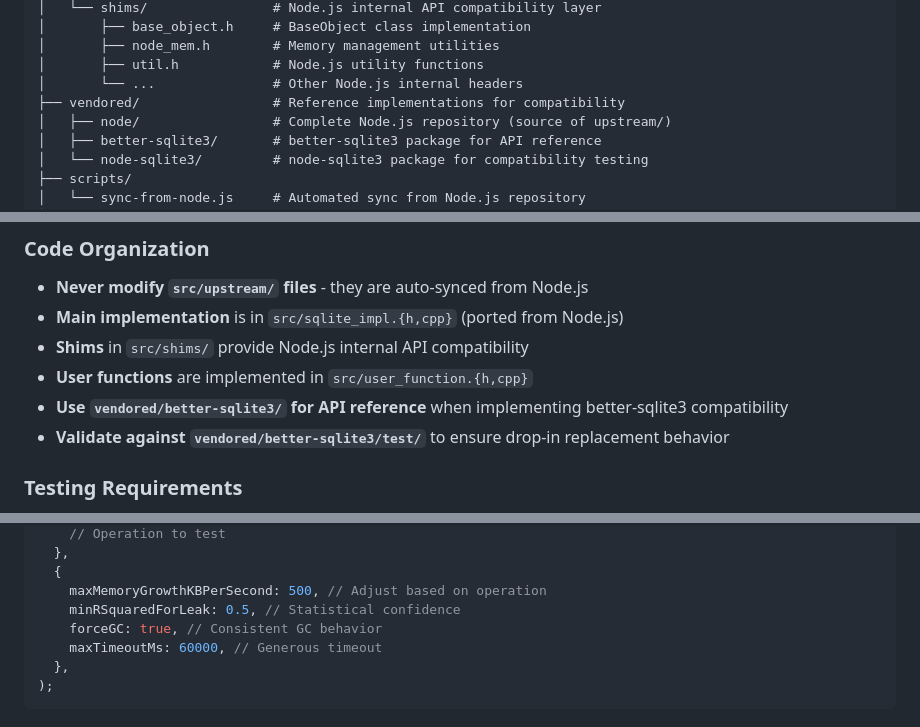
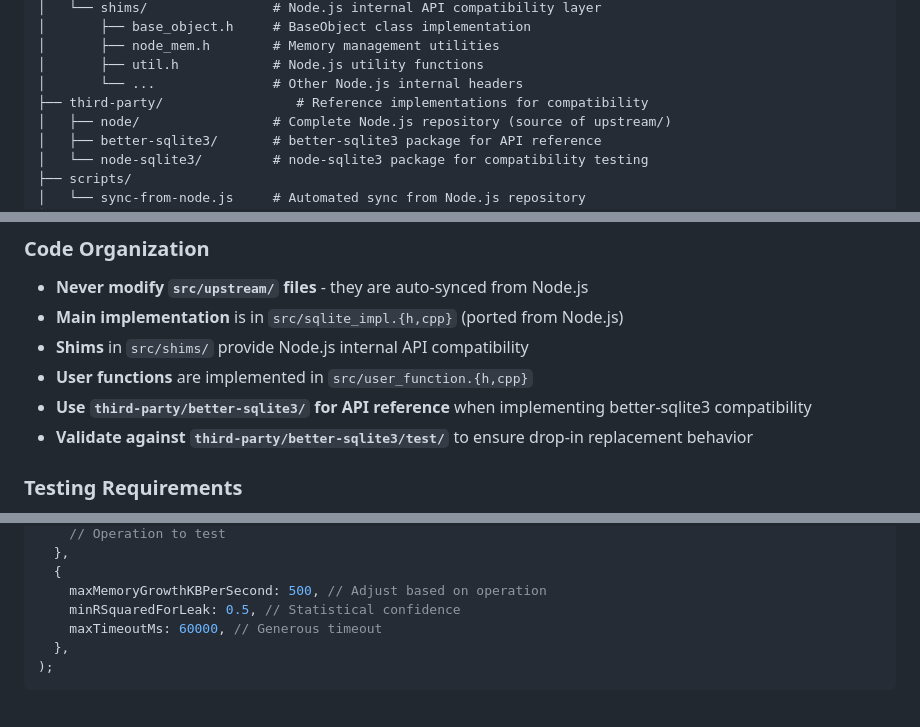
Before and after one commit to photostructure/node-sqlite, a Markdown page: CLAUDE.md, 3 parts joined by grey strips. Rendered like a GitHub page.

```diff
--- a/CLAUDE.md
+++ b/CLAUDE.md
@@ -62,7 +62,7 @@ node-sqlite/
 │       ├── node_mem.h        # Memory management utilities
 │       ├── util.h            # Node.js utility functions
 │       └── ...               # Other Node.js internal headers
-├── vendored/                 # Reference implementations for compatibility
+├── third-party/                 # Reference implementations for compatibility
 │   ├── node/                 # Complete Node.js repository (source of upstream/)
 │   ├── better-sqlite3/       # better-sqlite3 package for API reference
 │   └── node-sqlite3/         # node-sqlite3 package for compatibility testing
@@ -216,8 +226,8 @@ Scripts follow an `action:target` pattern where:
 - **Main implementation** is in `src/sqlite_impl.{h,cpp}` (ported from Node.js)
 - **Shims** in `src/shims/` provide Node.js internal API compatibility
 - **User functions** are implemented in `src/user_function.{h,cpp}`
-- **Use `vendored/better-sqlite3/` for API reference** when implementing better-sqlite3 compatibility
-- **Validate against `vendored/better-sqlite3/test/`** to ensure drop-in replacement behavior
+- **Use `third-party/better-sqlite3/` for API reference** when implementing better-sqlite3 compatibility
+- **Validate against `third-party/better-sqlite3/test/`** to ensure drop-in replacement behavior
 
 ### Testing Requirements
 
@@ -592,7 +602,6 @@ testMemoryBenchmark(
   {
     maxMemoryGrowthKBPerSecond: 500, // Adjust based on operation
     minRSquaredForLeak: 0.5, // Statistical confidence
-    forceGC: true, // Consistent GC behavior
     maxTimeoutMs: 60000, // Generous timeout
   },
 );
```
Also changed, not shown: other parts of CLAUDE.md (+20 -11 lines).
